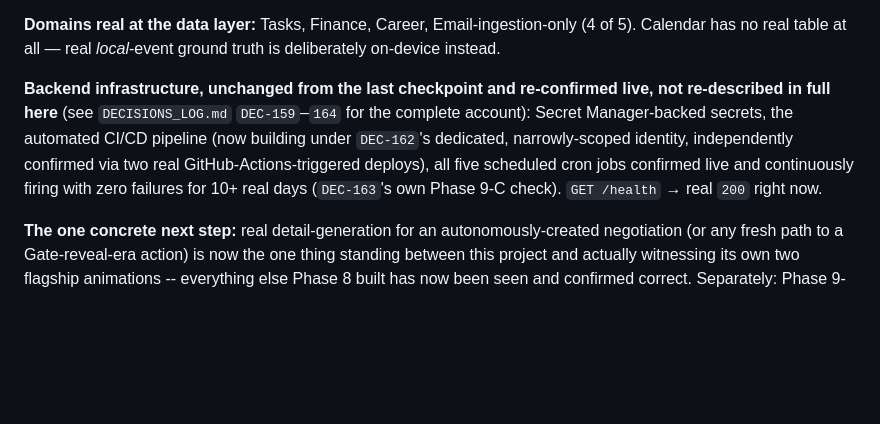
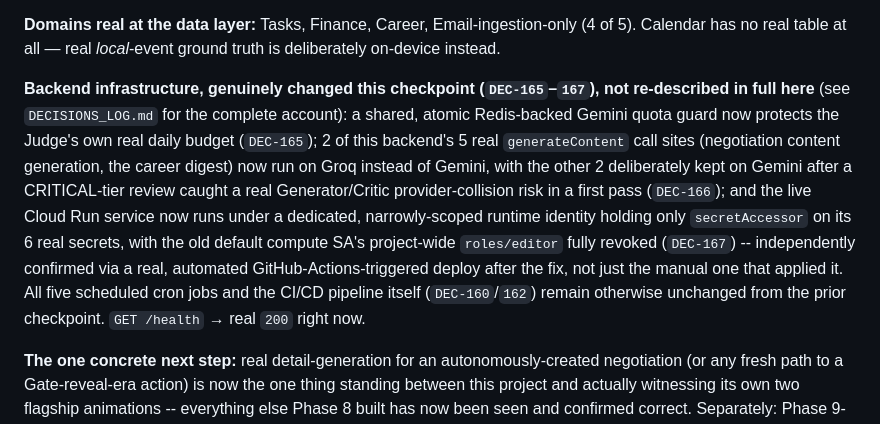
Before and after one commit to Praveen09107/quorum, a Markdown page: specs/tier3_verification/STATUS_INDEX.md, the part around one of its changes. GitHub-like rendering; blank space fills up the shorter version.

```diff
--- a/specs/tier3_verification/STATUS_INDEX.md
+++ b/specs/tier3_verification/STATUS_INDEX.md
@@ -25,7 +27,7 @@
 
 **Domains real at the data layer:** Tasks, Finance, Career, Email-ingestion-only (4 of 5). Calendar has no real table at all — real *local*-event ground truth is deliberately on-device instead.
 
-**Backend infrastructure, unchanged from the last checkpoint and re-confirmed live, not re-described in full here** (see `DECISIONS_LOG.md` `DEC-159`–`164` for the complete account): Secret Manager-backed secrets, the automated CI/CD pipeline (now building under `DEC-162`'s dedicated, narrowly-scoped identity, independently confirmed via two real GitHub-Actions-triggered deploys), all five scheduled cron jobs confirmed live and continuously firing with zero failures for 10+ real days (`DEC-163`'s own Phase 9-C check). `GET /health` → real `200` right now.
+**Backend infrastructure, genuinely changed this checkpoint (`DEC-165`–`167`), not re-described in full here** (see `DECISIONS_LOG.md` for the complete account): a shared, atomic Redis-backed Gemini quota guard now protects the Judge's own real daily budget (`DEC-165`); 2 of this backend's 5 real `generateContent` call sites (negotiation content generation, the career digest) now run on Groq instead of Gemini, with the other 2 deliberately kept on Gemini after a CRITICAL-tier review caught a real Generator/Critic provider-collision risk in a first pass (`DEC-166`); and the live Cloud Run service now runs under a dedicated, narrowly-scoped runtime identity holding only `secretAccessor` on its 6 real secrets, with the old default compute SA's project-wide `roles/editor` fully revoked (`DEC-167`) -- independently confirmed via a real, automated GitHub-Actions-triggered deploy after the fix, not just the manual one that applied it. All five scheduled cron jobs and the CI/CD pipeline itself (`DEC-160`/`162`) remain otherwise unchanged from the prior checkpoint. `GET /health` → real `200` right now.
 
 **The one concrete next step:** real detail-generation for an autonomously-created negotiation (or any fresh path to a Gate-reveal-era action) is now the one thing standing between this project and actually witnessing its own two flagship animations -- everything else Phase 8 built has now been seen and confirmed correct. Separately: Phase 9-B (credential rotation) remains Preethish's own action across provider consoles.
 
```
Also changed, not shown: other parts of specs/tier3_verification/STATUS_INDEX.md (+3 -1 lines).
